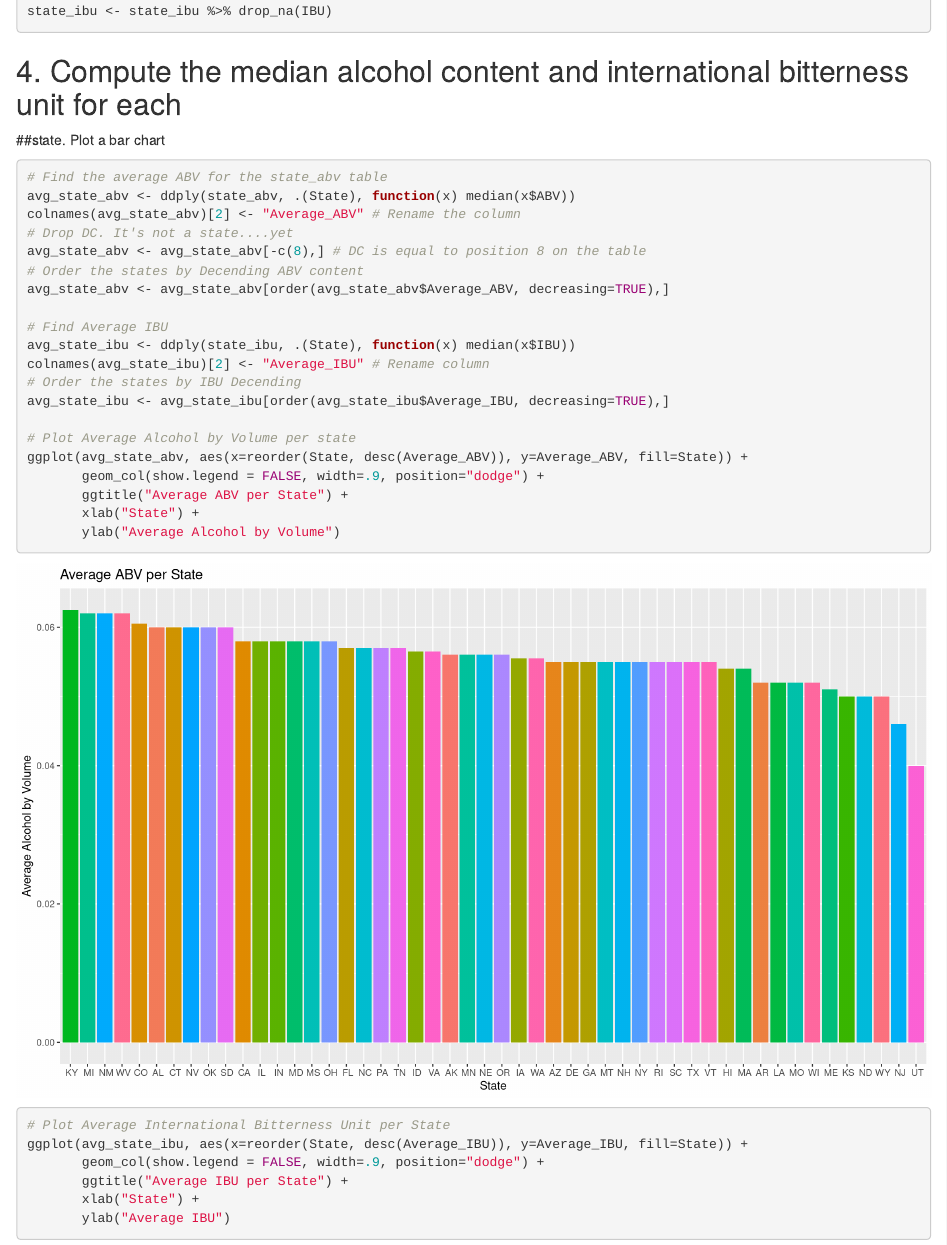
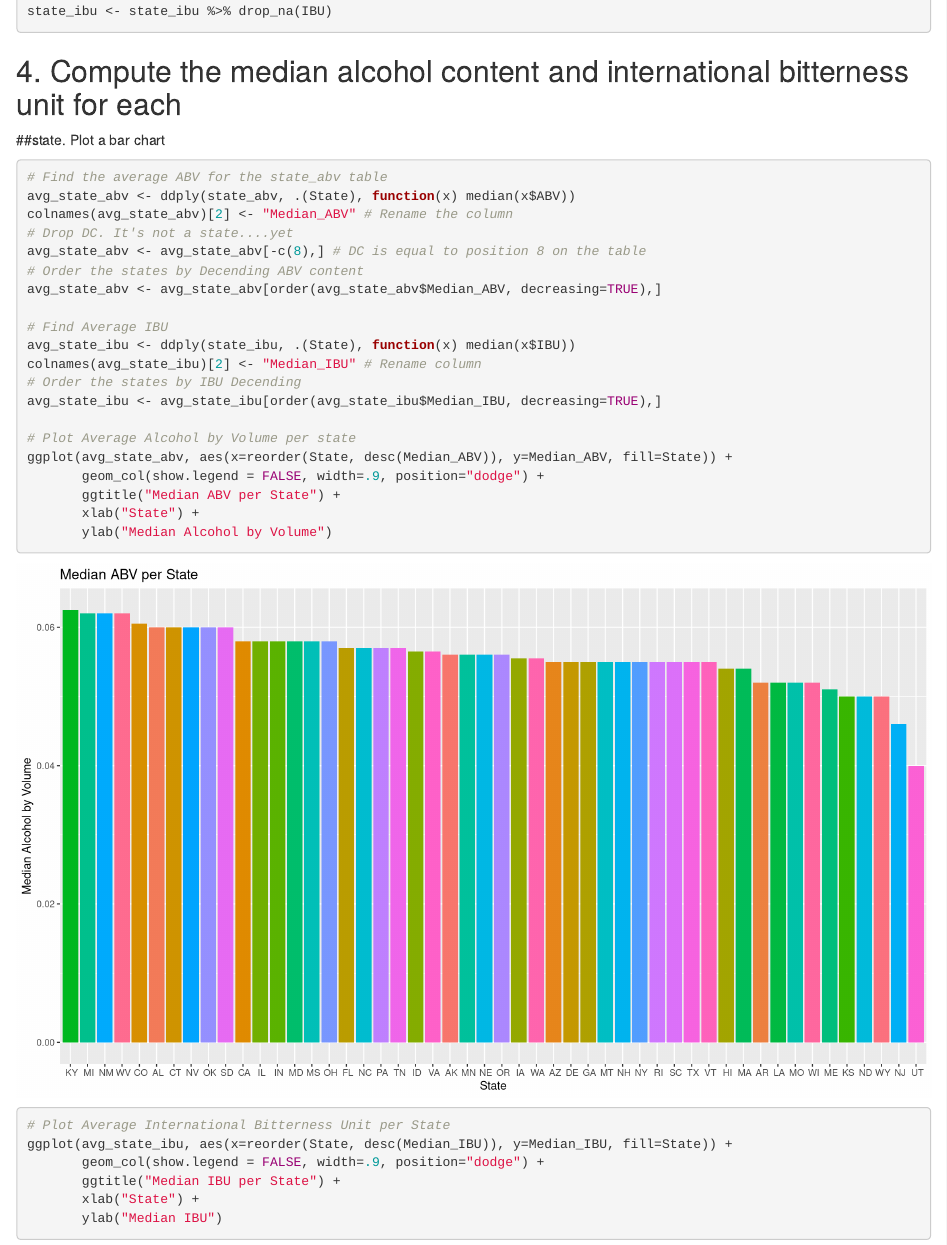
Before and after one commit to Abillelatus/MSDS_6306_CaseStudy_1_Team_4, an R Markdown document (Team-4-Case-One-Study.Rmd): the page in a window 1100 px wide, from 2930 px down. Rendered offline with R 4.5, knitr and Pandoc, with nearby package versions; code that draws random numbers runs with fixed seeds of ours; some code elsewhere in the file could not run offline.

Commit message:
Added PowerPoint and edited Rmd
Corrected code on the Rmd and added presentation PowerPoint

````diff
--- a/Team-4-Case-One-Study.Rmd
+++ b/Team-4-Case-One-Study.Rmd
@@ -131,31 +131,31 @@ state_ibu <- state_ibu %>% drop_na(IBU)
 ```{r, fig.height=7, fig.width=12}
 # Find the average ABV for the state_abv table
 avg_state_abv <- ddply(state_abv, .(State), function(x) median(x$ABV))
-colnames(avg_state_abv)[2] <- "Average_ABV" # Rename the column
+colnames(avg_state_abv)[2] <- "Median_ABV" # Rename the column
 # Drop DC. It's not a state....yet
 avg_state_abv <- avg_state_abv[-c(8),] # DC is equal to position 8 on the table
 # Order the states by Decending ABV content
-avg_state_abv <- avg_state_abv[order(avg_state_abv$Average_ABV, decreasing=TRUE),]
+avg_state_abv <- avg_state_abv[order(avg_state_abv$Median_ABV, decreasing=TRUE),]
 
 # Find Average IBU
 avg_state_ibu <- ddply(state_ibu, .(State), function(x) median(x$IBU))
-colnames(avg_state_ibu)[2] <- "Average_IBU" # Rename column
+colnames(avg_state_ibu)[2] <- "Median_IBU" # Rename column
 # Order the states by IBU Decending
-avg_state_ibu <- avg_state_ibu[order(avg_state_ibu$Average_IBU, decreasing=TRUE),]
+avg_state_ibu <- avg_state_ibu[order(avg_state_ibu$Median_IBU, decreasing=TRUE),]
 
 # Plot Average Alcohol by Volume per state
-ggplot(avg_state_abv, aes(x=reorder(State, desc(Average_ABV)), y=Average_ABV, fill=State)) +
+ggplot(avg_state_abv, aes(x=reorder(State, desc(Median_ABV)), y=Median_ABV, fill=State)) +
        geom_col(show.legend = FALSE, width=.9, position="dodge") +
-       ggtitle("Average ABV per State") +
+       ggtitle("Median ABV per State") +
        xlab("State") +
-       ylab("Average Alcohol by Volume")
+       ylab("Median Alcohol by Volume")
 
 # Plot Average International Bitterness Unit per State
-ggplot(avg_state_ibu, aes(x=reorder(State, desc(Average_IBU)), y=Average_IBU, fill=State)) +
+ggplot(avg_state_ibu, aes(x=reorder(State, desc(Median_IBU)), y=Median_IBU, fill=State)) +
        geom_col(show.legend = FALSE, width=.9, position="dodge") +
-       ggtitle("Average IBU per State") +
+       ggtitle("Median IBU per State") +
        xlab("State") +
-       ylab("Average IBU")
+       ylab("Median IBU")
 ```
 
 
````
Also changed, not shown: Team-4-Case-One-Study.Rmd (4 more changed lines), 1 other file.
